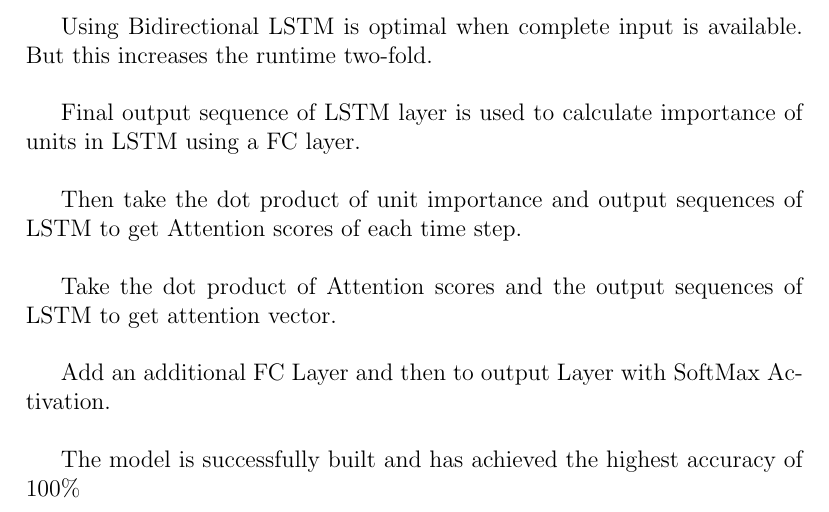
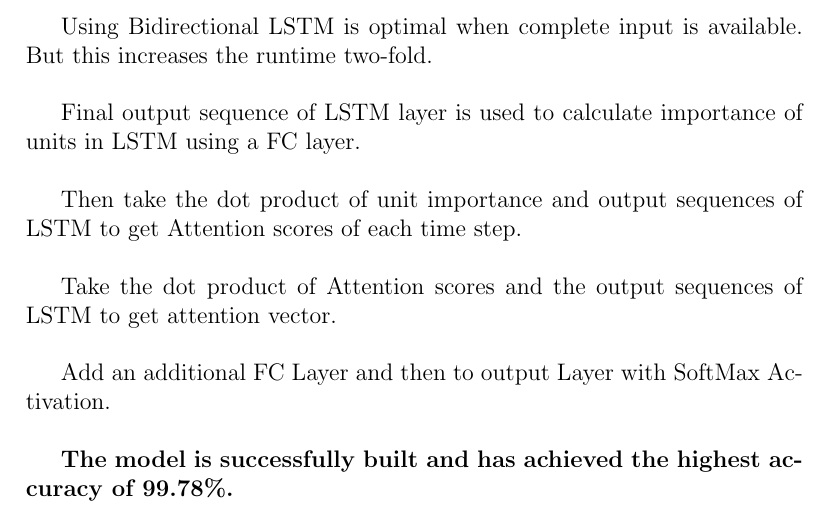
Before and after one commit to Junaidahbhat/Speech-Recognition, a LaTeX document (project_report.tex): part of page 3 of 8, cut so that both start at the same text. Compiled offline with pdfLaTeX.

Commit message:
Update project_report.tex

```diff
--- a/project_report.tex
+++ b/project_report.tex
@@ -67,7 +67,7 @@ Take the dot product of Attention scores and the output sequences of LSTM to get
 
 Add an additional FC Layer and then to output Layer with SoftMax Activation.\\
 
-The model is successfully built and has achieved the highest accuracy of 100\%\\
+\textbf{The model is successfully built and has achieved the highest accuracy of 99.78\%.}\\
 
 \pagebreak
 
```
